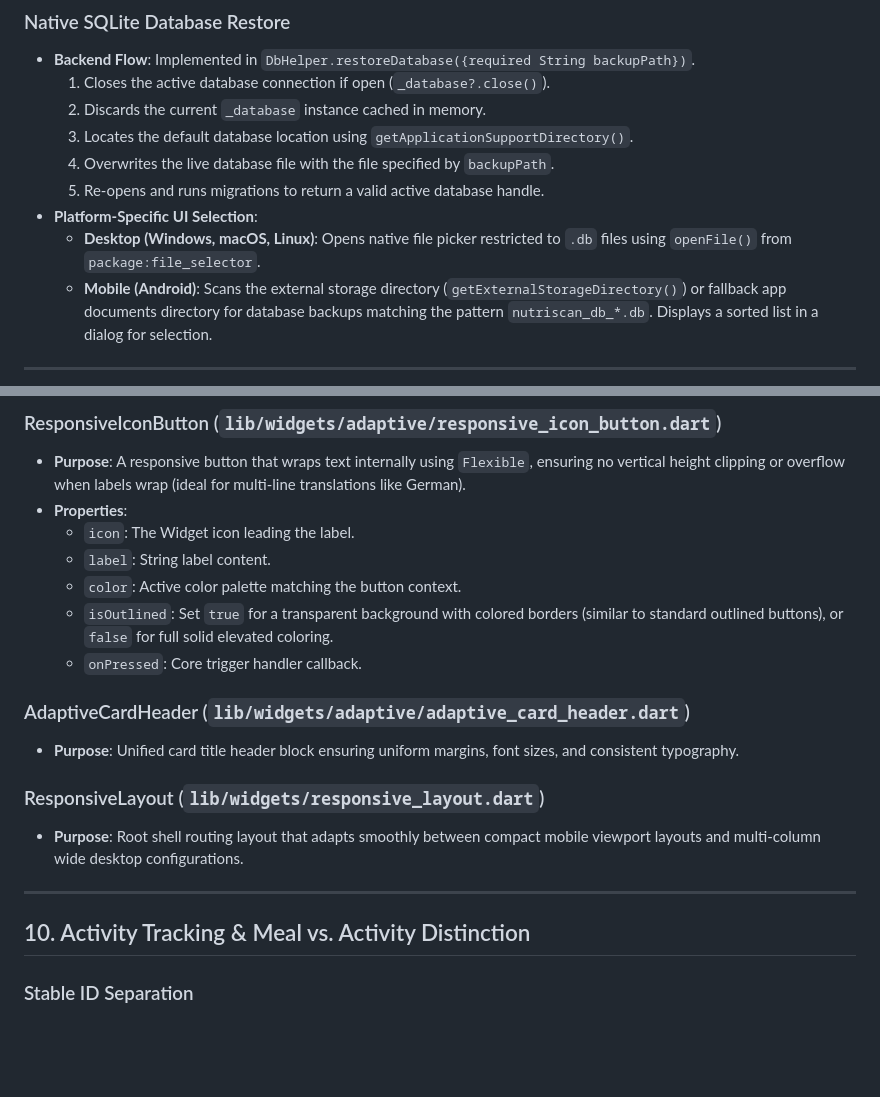
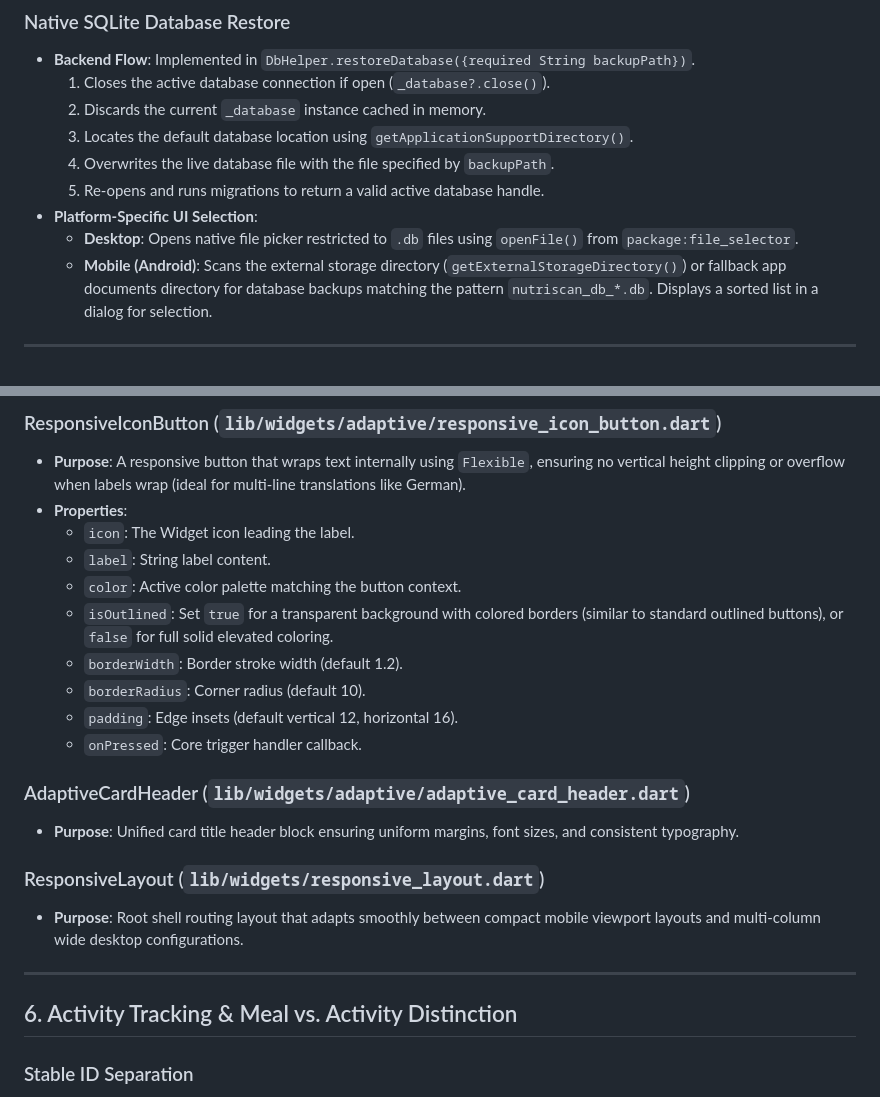
Before and after one commit to renierr/calorie-tracker, a Markdown page: AGENTS.detail.md, 2 parts joined by grey strips. GitHub-like rendering; blank space fills up the shorter version.

```diff
--- a/AGENTS.detail.md
+++ b/AGENTS.detail.md
@@ -32,7 +26,7 @@ To ensure seamless, crash-free file exporting (e.g. SQLite database copies, down
   4. Overwrites the live database file with the file specified by `backupPath`.
   5. Re-opens and runs migrations to return a valid active database handle.
 - **Platform-Specific UI Selection**:
-  - **Desktop (Windows, macOS, Linux)**: Opens native file picker restricted to `.db` files using `openFile()` from `package:file_selector`.
+  - **Desktop**: Opens native file picker restricted to `.db` files using `openFile()` from `package:file_selector`.
   - **Mobile (Android)**: Scans the external storage directory (`getExternalStorageDirectory()`) or fallback app documents directory for database backups matching the pattern `nutriscan_db_*.db`. Displays a sorted list in a dialog for selection.
 
 ---
@@ -174,6 +134,9 @@ To maintain a premium, coherent layout style and prevent duplicate visual implem
   - `label`: String label content.
   - `color`: Active color palette matching the button context.
   - `isOutlined`: Set `true` for a transparent background with colored borders (similar to standard outlined buttons), or `false` for full solid elevated coloring.
+  - `borderWidth`: Border stroke width (default 1.2).
+  - `borderRadius`: Corner radius (default 10).
+  - `padding`: Edge insets (default vertical 12, horizontal 16).
   - `onPressed`: Core trigger handler callback.
 
 ### AdaptiveCardHeader (`lib/widgets/adaptive/adaptive_card_header.dart`)
@@ -184,7 +147,7 @@ To maintain a premium, coherent layout style and prevent duplicate visual implem
 
 ---
 
-## 10. Activity Tracking & Meal vs. Activity Distinction
+## 6. Activity Tracking & Meal vs. Activity Distinction
 
 ### Stable ID Separation
 To track both nutritional logs and physical exercises without adding a redundant second table, the application routes both types through a unified `meals` SQLite database table. They are cleanly separated using a strict naming convention in their alphanumeric `shortId` unique identifier:
```
Also changed, not shown: other parts of AGENTS.detail.md (+3 -43 lines), AGENTS.md (+4 -13 lines).
